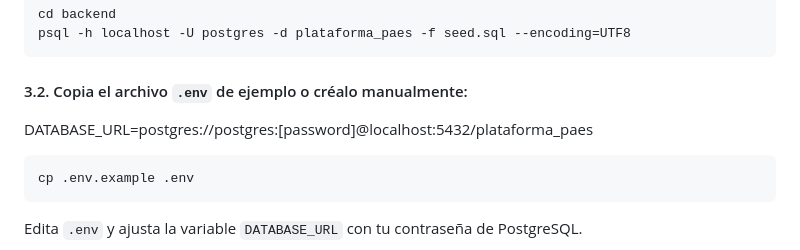
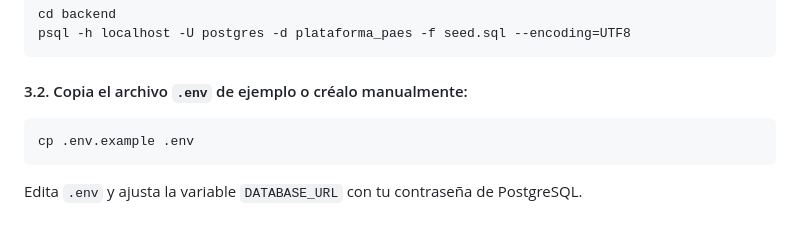
Before and after one commit to blitztanz/GRUPO06-2025-PROYINF, a Markdown page: README.md, the part around the change. Rendered like a GitHub page; blank space fills up the shorter version.

````diff
--- a/README.md
+++ b/README.md
@@ -164,8 +164,6 @@ psql -h localhost -U postgres -d plataforma_paes -f seed.sql --encoding=UTF8
 
 #### 3.2. Copia el archivo `.env` de ejemplo o créalo manualmente:
 
-DATABASE_URL=postgres://postgres:[password]@localhost:5432/plataforma_paes
-
 ```bash
 cp .env.example .env
 ```
````
